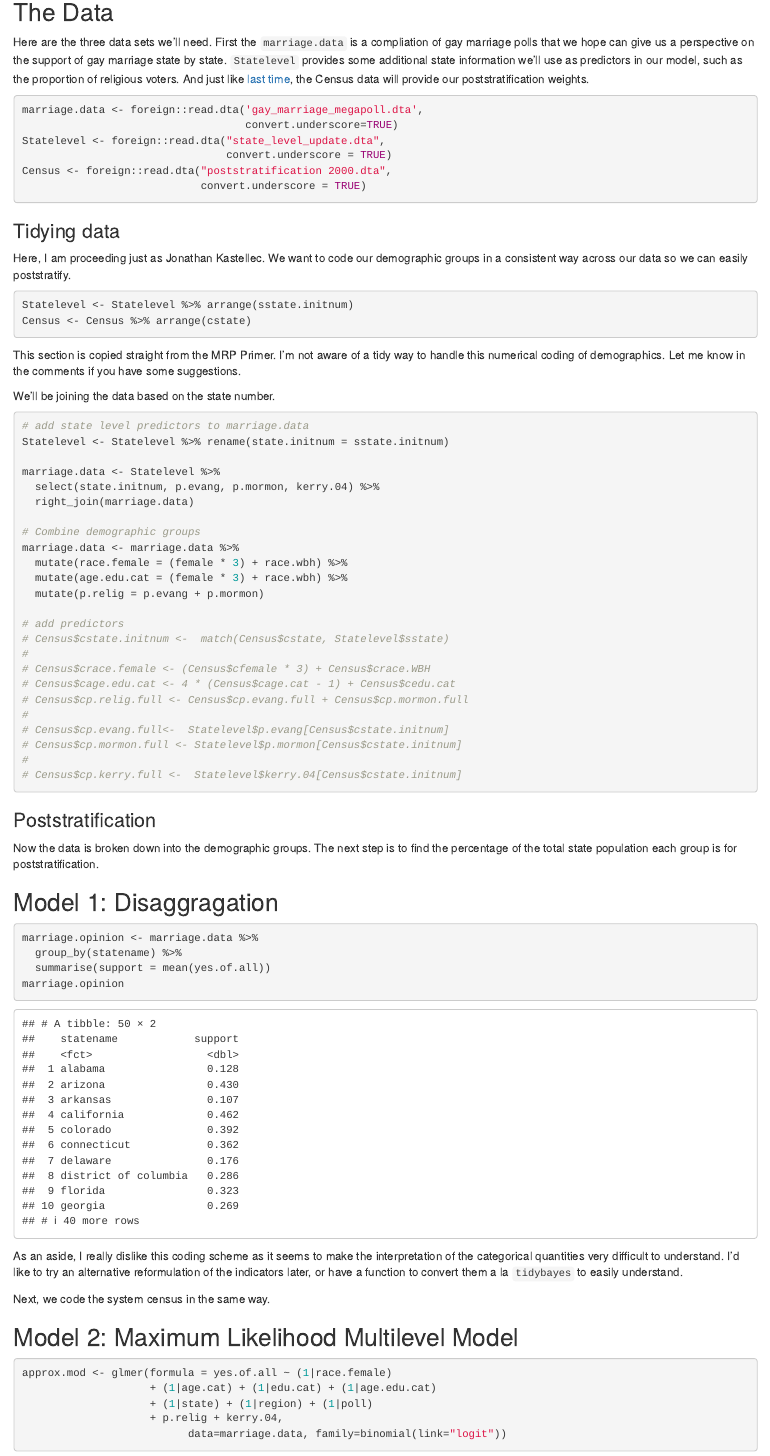
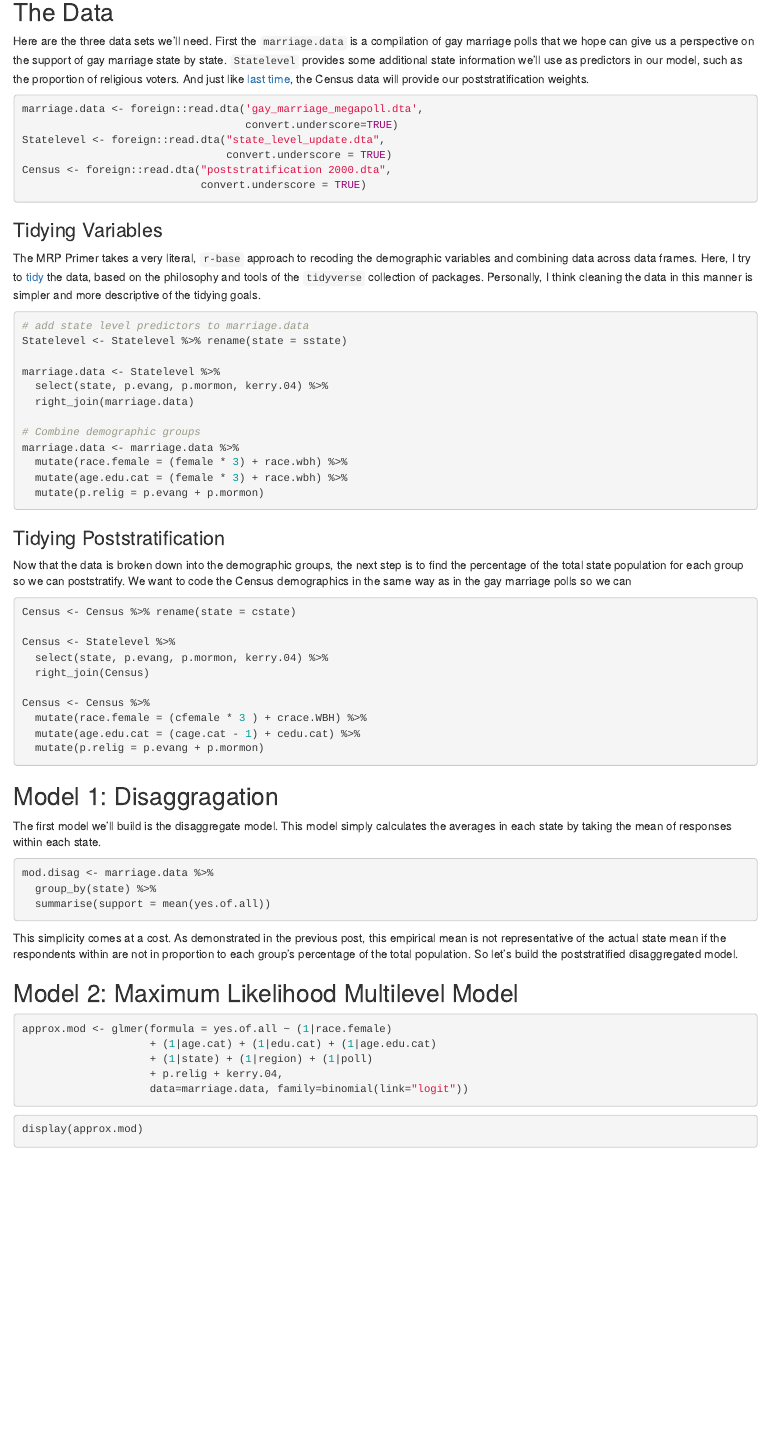
Before and after one commit to tmastny/website, an R Markdown document (content/blog/2017-11-19-multilevel-mrp-tidybayes-brms-stan.Rmd): the page in a window 1100 px wide, from 850 px down before the commit and from 820 px down after it, so that both start at the same text. Rendered offline with R 4.5, knitr and Pandoc, with nearby package versions; drawn as R Markdown's standard HTML page in place of the format the file asks for; some code elsewhere in the file could not run offline.

Commit message:
tidy data and intro rewrites

````diff
--- a/content/blog/2017-11-19-multilevel-mrp-tidybayes-brms-stan.Rmd
+++ b/content/blog/2017-11-19-multilevel-mrp-tidybayes-brms-stan.Rmd
@@ -52,7 +50,7 @@ options(mc.cores=parallel::detectCores())
 
 ## The Data
 
-Here are the three data sets we'll need. First the `marriage.data` is a compliation of gay marriage polls that we hope can give us a perspective on the support of gay marriage state by state. `Statelevel` provides some additional state information we'll use as predictors in our model, such as the proportion of religious voters. And just like [last time](https://timmastny.netlify.com/blog/poststratification-with-dplyr/), the Census data will provide our poststratification weights.
+Here are the three data sets we'll need. First the `marriage.data` is a compilation of gay marriage polls that we hope can give us a perspective on the support of gay marriage state by state. `Statelevel` provides some additional state information we'll use as predictors in our model, such as the proportion of religious voters. And just like [last time](https://timmastny.netlify.com/blog/poststratification-with-dplyr/), the Census data will provide our poststratification weights.
 
 ```{r}
 marriage.data <- foreign::read.dta('gay_marriage_megapoll.dta',
@@ -63,24 +61,16 @@ Census <- foreign::read.dta("poststratification 2000.dta",
                             convert.underscore = TRUE)
 ```
 
-### Tidying data
+### Tidying Variables
 
-Here, I am proceeding just as Jonathan Kastellec. We want to code our demographic groups in a consistent way across our data so we can easily poststratify.
+The MRP Primer takes a very literal, `r-base` approach to recoding the demographic variables and combining data across data frames. Here, I try to [tidy](https://cran.r-project.org/web/packages/tidyr/vignettes/tidy-data.html) the data, based on the philosophy and tools of the `tidyverse` collection of packages. Personally, I think cleaning the data in this manner is simpler and more descriptive of the tidying goals.
 
 ```{r}
-Statelevel <- Statelevel %>% arrange(sstate.initnum)
-Census <- Census %>% arrange(cstate)
-```
-
-This section is copied straight from the MRP Primer. I'm not aware of a tidy way to handle this numerical coding of demographics. Let me know in the comments if you have some suggestions.
-
-We'll be joining the data based on the state number.
-```{r}
 # add state level predictors to marriage.data
-Statelevel <- Statelevel %>% rename(state.initnum = sstate.initnum)
+Statelevel <- Statelevel %>% rename(state = sstate)
 
 marriage.data <- Statelevel %>%
-  select(state.initnum, p.evang, p.mormon, kerry.04) %>%
+  select(state, p.evang, p.mormon, kerry.04) %>%
   right_join(marriage.data)
 
 # Combine demographic groups
@@ -88,37 +78,39 @@ marriage.data <- marriage.data %>%
   mutate(race.female = (female * 3) + race.wbh) %>%
   mutate(age.edu.cat = (female * 3) + race.wbh) %>%
   mutate(p.relig = p.evang + p.mormon)
-
-# add predictors
-# Census$cstate.initnum <-  match(Census$cstate, Statelevel$sstate)
-#
-# Census$crace.female <- (Census$cfemale * 3) + Census$crace.WBH
-# Census$cage.edu.cat <- 4 * (Census$cage.cat - 1) + Census$cedu.cat
-# Census$cp.relig.full <- Census$cp.evang.full + Census$cp.mormon.full
-#
-# Census$cp.evang.full<-  Statelevel$p.evang[Census$cstate.initnum]
-# Census$cp.mormon.full <- Statelevel$p.mormon[Census$cstate.initnum]
-#
-# Census$cp.kerry.full <-  Statelevel$kerry.04[Census$cstate.initnum]
 ```
 
-### Poststratification
+### Tidying Poststratification
 
-Now the data is broken down into the demographic groups. The next step is to find the percentage of the total state population each group is for poststratification.
+Now that the data is broken down into the demographic groups, the next step is to find the percentage of the total state population for each group so we can poststratify. We want to code the Census demographics in the same way as in the gay marriage polls so we can
+
+```{r}
+Census <- Census %>% rename(state = cstate)
+
+Census <- Statelevel %>%
+  select(state, p.evang, p.mormon, kerry.04) %>%
+  right_join(Census)
+
+Census <- Census %>%
+  mutate(race.female = (cfemale * 3 ) + crace.WBH) %>%
+  mutate(age.edu.cat = (cage.cat - 1) + cedu.cat) %>%
+  mutate(p.relig = p.evang + p.mormon)
+```
+
 
 ## Model 1: Disaggragation
 
+The first model we'll build is the disaggregate model. This model simply calculates the averages in each state by taking the mean of responses within each state.
 
 ```{r}
-marriage.opinion <- marriage.data %>%
-  group_by(statename) %>%
+mod.disag <- marriage.data %>%
+  group_by(state) %>%
   summarise(support = mean(yes.of.all))
-marriage.opinion
 ```
 
-As an aside, I really dislike this coding scheme as it seems to make the interpretation of the categorical quantities very difficult to understand. I'd like to try an alternative reformulation of the indicators later, or have a function to convert them a la `tidybayes` to easily understand.
+This simplicity comes at a cost. As demonstrated in the previous post, this empirical mean is not representative of the actual state mean if the respondents within are not in proportion to each group's percentage of the total population. So let's build the poststratified disaggregated model.
 
-Next, we code the system census in the same way.
+
 
 ## Model 2: Maximum Likelihood Multilevel Model
 
@@ -127,10 +119,10 @@ approx.mod <- glmer(formula = yes.of.all ~ (1|race.female)
                     + (1|age.cat) + (1|edu.cat) + (1|age.edu.cat)
                     + (1|state) + (1|region) + (1|poll)
                     + p.relig + kerry.04,
-                          data=marriage.data, family=binomial(link="logit"))
+                    data=marriage.data, family=binomial(link="logit"))
 ```
 ```{r}
-summary(approx.mod)
+display(approx.mod)
 ```
 
 First, note that I didn't include the standard error from the MLE method. In general, this is [hard to do](https://stackoverflow.com/questions/31694812/standard-error-of-variance-component-from-the-output-of-lmer), but we get the percentile intervals for free with using `brms`.
````
Also changed, not shown: content/blog/2017-11-19-multilevel-mrp-tidybayes-brms-stan.Rmd (34 more changed lines), 1 other file.
